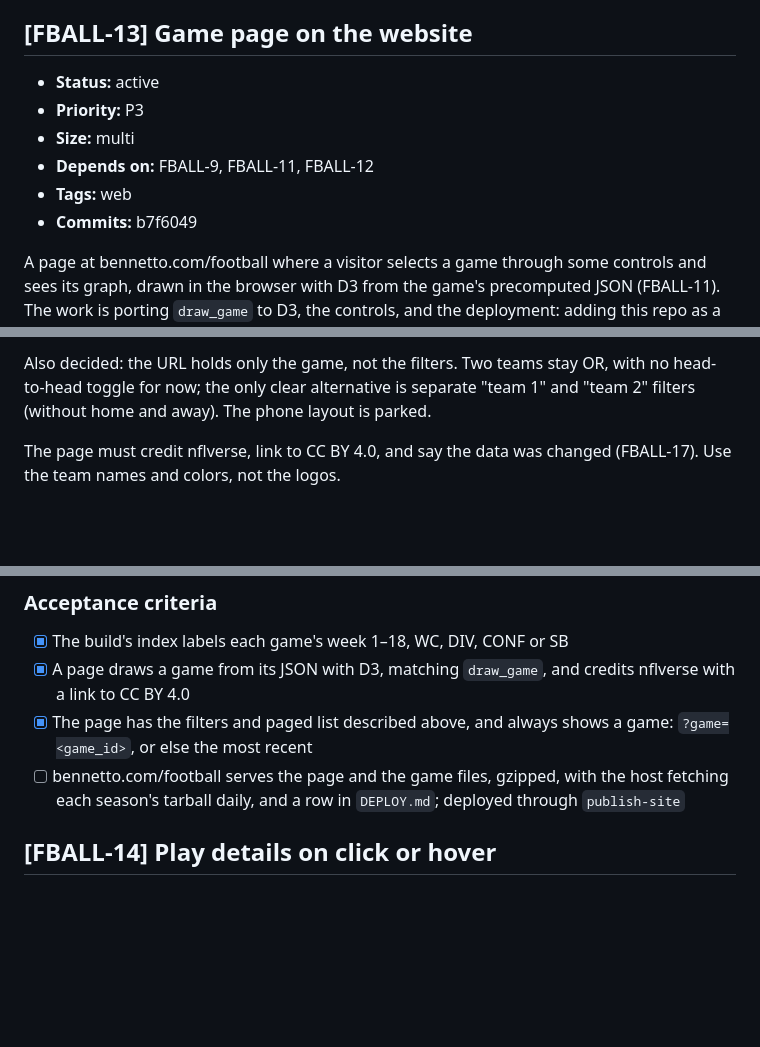
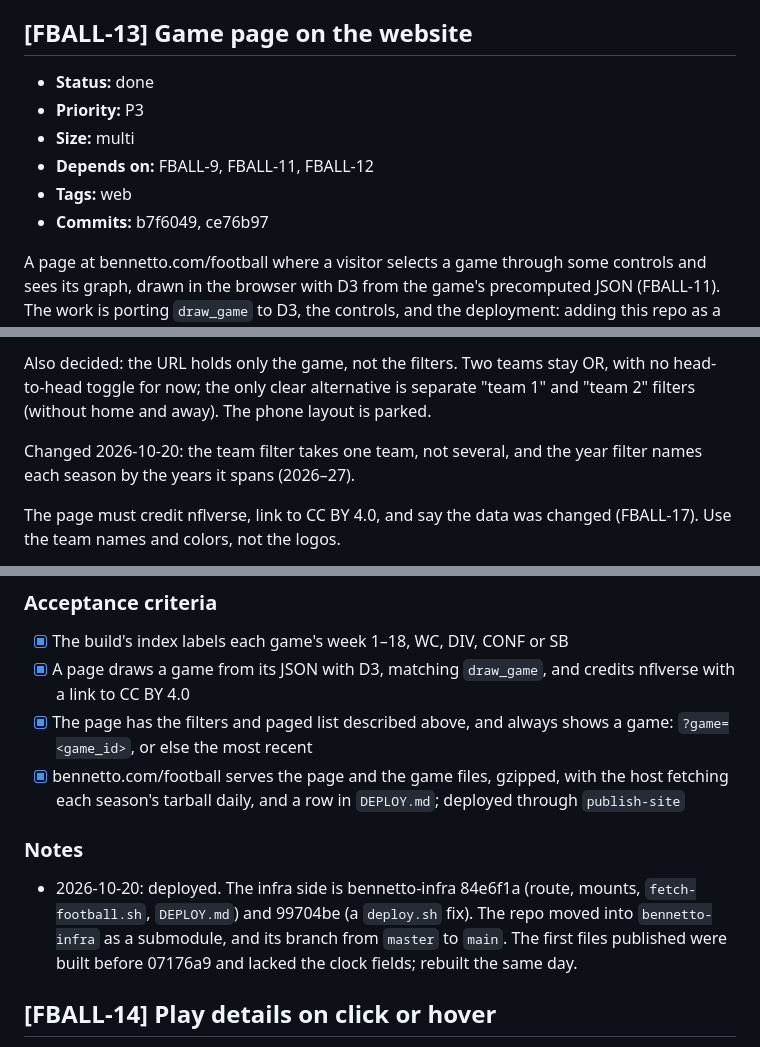
Before and after one commit to jackbenn/football-graphs, a Markdown page: BACKLOG.md, 3 parts joined by grey strips. Drawn GitHub-style; blank space fills up the shorter version.

Commit message:
backlog: close FBALL-13, the game page is live at bennetto.com/football
Co-Authored-By: Claude Opus 5.5 <noreply@anthropic.com>

```diff
--- a/BACKLOG.md
+++ b/BACKLOG.md
@@ -70,12 +70,12 @@ build should be one command that FBALL-18 can run for any season.
 
 ## [FBALL-13] Game page on the website
 
-- **Status:** active
+- **Status:** done
 - **Priority:** P3
 - **Size:** multi
 - **Depends on:** FBALL-9, FBALL-11, FBALL-12
 - **Tags:** web
-- **Commits:** b7f6049
+- **Commits:** b7f6049, ce76b97
 
 A page at bennetto.com/football where a visitor selects a game through some
 controls and sees its graph, drawn in the browser with D3 from the game's
@@ -109,6 +109,9 @@ OR, with no head-to-head toggle for now; the only clear alternative is
 separate "team 1" and "team 2" filters (without home and away). The phone
 layout is parked.
 
+Changed 2026-10-20: the team filter takes one team, not several, and the
+year filter names each season by the years it spans (2026–27).
+
 The page must credit nflverse, link to CC BY 4.0, and say the data was
 changed (FBALL-17). Use the team names and colors, not the logos.
 
@@ -124,9 +127,16 @@ accept gzip).
   credits nflverse with a link to CC BY 4.0
 - [x] The page has the filters and paged list described above, and always
   shows a game: `?game=<game_id>`, or else the most recent
-- [ ] bennetto.com/football serves the page and the game files, gzipped,
+- [x] bennetto.com/football serves the page and the game files, gzipped,
   with the host fetching each season's tarball daily, and a row in
   `DEPLOY.md`; deployed through `publish-site`
+
+### Notes
+- 2026-10-20: deployed. The infra side is bennetto-infra 84e6f1a (route,
+  mounts, `fetch-football.sh`, `DEPLOY.md`) and 99704be (a `deploy.sh` fix).
+  The repo moved into `bennetto-infra` as a submodule, and its branch from
+  `master` to `main`. The first files published were built before 07176a9 and
+  lacked the clock fields; rebuilt the same day.
 
 ## [FBALL-14] Play details on click or hover
 
```
